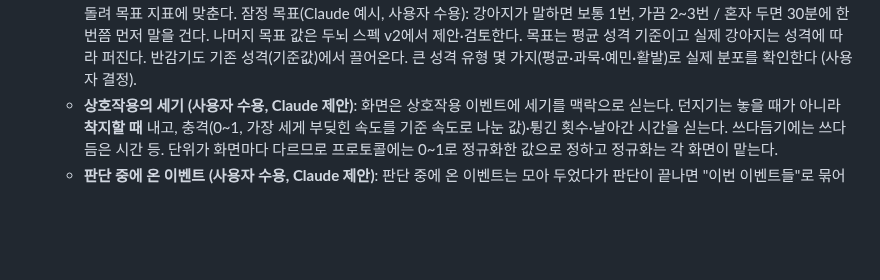
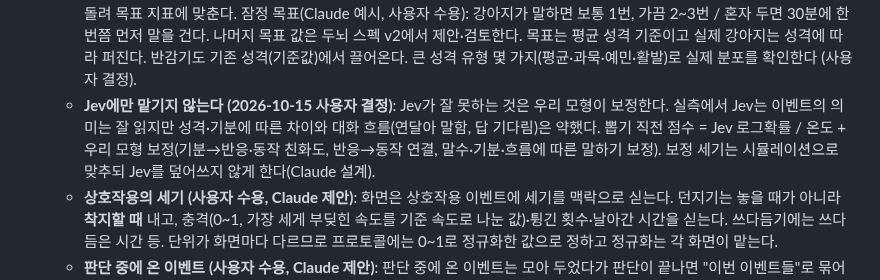
Before and after one commit to HEOSEONGILml/AssistantChatBot, a Markdown page: docs/vision.md, the part around the change. GitHub-like rendering; blank space fills up the shorter version.

Commit message:
docs(brain v2): Jev 분포에 우리 모형 보정을 곱해 뽑기
Co-Authored-By: Claude Opus 5.5 <noreply@anthropic.com>

```diff
--- a/docs/vision.md
+++ b/docs/vision.md
@@ -36,6 +36,7 @@
   - **반응 목록 (사용자 확정)**: 기쁨, 궁금함, 놀람, 짜증, 서운함, 무서움, 그리고 반응 없음. 기존 감정 7개 중 신남→들뜸(기분)/기쁨(반응), 분노→분노(기분)/짜증(반응), 슬픔→시무룩(기분)/서운함(반응), 졸림→기분, 평온→반응 없음으로 나눴고 무서움을 더했다. 동작은 서기·앉기·엎드리기·잠·조르기·짖기와 "특별히 없음". 그림은 반응×동작 조합(약 36벌)이 된다.
   - **말할 확률 (사용자 결정)**: 묶은 질문의 발화 그룹에서 얻은 Jev 확률 P에 성격의 말수와 이벤트 종류별 보정값을 로짓 공간에서 더한다: p = σ(logit(P) + 말수 + 보정[이벤트 종류]). 이 보정값이 예전의 상황별 임계값을 대신한다. 처음엔 0이고 실측·평가로 근거와 함께 정한다. 연속 발화 상한은 안전장치로 둔다. 실측에서 강아지가 말한 직후에도 말할 확률이 0.83~1.00이라 이벤트 종류별 보정값이 실제로 필요하다.
   - **파라미터는 시뮬레이션으로 맞춘다 (사용자 제안)**: 대표 상황의 실제 Jev 분포를 녹화해 두고, 녹화본으로 확률 모델만 수천 번 돌려 목표 지표에 맞춘다. 잠정 목표(Claude 예시, 사용자 수용): 강아지가 말하면 보통 1번, 가끔 2~3번 / 혼자 두면 30분에 한 번쯤 먼저 말을 건다. 나머지 목표 값은 두뇌 스펙 v2에서 제안·검토한다. 목표는 평균 성격 기준이고 실제 강아지는 성격에 따라 퍼진다. 반감기도 기존 성격(기준값)에서 끌어온다. 큰 성격 유형 몇 가지(평균·과묵·예민·활발)로 실제 분포를 확인한다 (사용자 결정).
+  - **Jev에만 맡기지 않는다 (2026-10-15 사용자 결정)**: Jev가 잘 못하는 것은 우리 모형이 보정한다. 실측에서 Jev는 이벤트의 의미는 잘 읽지만 성격·기분에 따른 차이와 대화 흐름(연달아 말함, 답 기다림)은 약했다. 뽑기 직전 점수 = Jev 로그확률 / 온도 + 우리 모형 보정(기분→반응·동작 친화도, 반응→동작 연결, 말수·기분·흐름에 따른 말하기 보정). 보정 세기는 시뮬레이션으로 맞추되 Jev를 덮어쓰지 않게 한다(Claude 설계).
   - **상호작용의 세기 (사용자 수용, Claude 제안)**: 화면은 상호작용 이벤트에 세기를 맥락으로 싣는다. 던지기는 놓을 때가 아니라 **착지할 때** 내고, 충격(0~1, 가장 세게 부딪힌 속도를 기준 속도로 나눈 값)·튕긴 횟수·날아간 시간을 싣는다. 쓰다듬기에는 쓰다듬은 시간 등. 단위가 화면마다 다르므로 프로토콜에는 0~1로 정규화한 값으로 정하고 정규화는 각 화면이 맡는다.
   - **판단 중에 온 이벤트 (사용자 수용, Claude 제안)**: 판단 중에 온 이벤트는 모아 두었다가 판단이 끝나면 "이번 이벤트들"로 묶어 한 번에 판단한다(예: 연달아 다섯 번 찔림). 단, 대사를 만드는 중에 메시지 보냄이나 집에 들어감이 오면 만들던 대사는 버린다.
   - **대사 생성 입력 (사용자 결정)**: Gemini에도 Jev와 같은 데이터를 **수치 그대로** 준다(기본 성격 설명·성격 수치, 기분 수치, 친밀도, 이번 이벤트(들), 최근 이벤트 기록, 지금 시각). 여기에 이번에 뽑힌 반응과 동작, 말투 규칙(반말 + 의성어, 한두 문장)을 더한다. 숫자를 말로 바꾸지 않는다.
```
Also changed, not shown: 1 other file.
